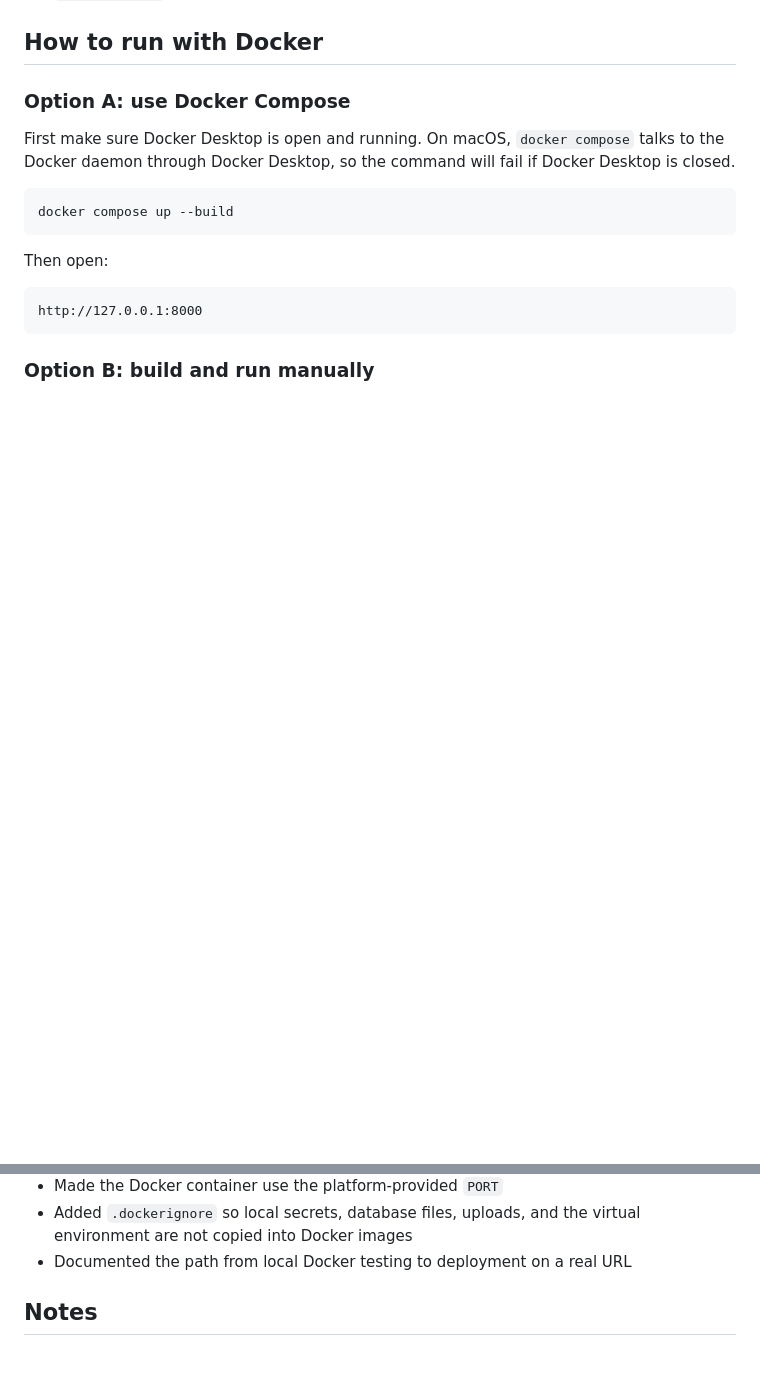
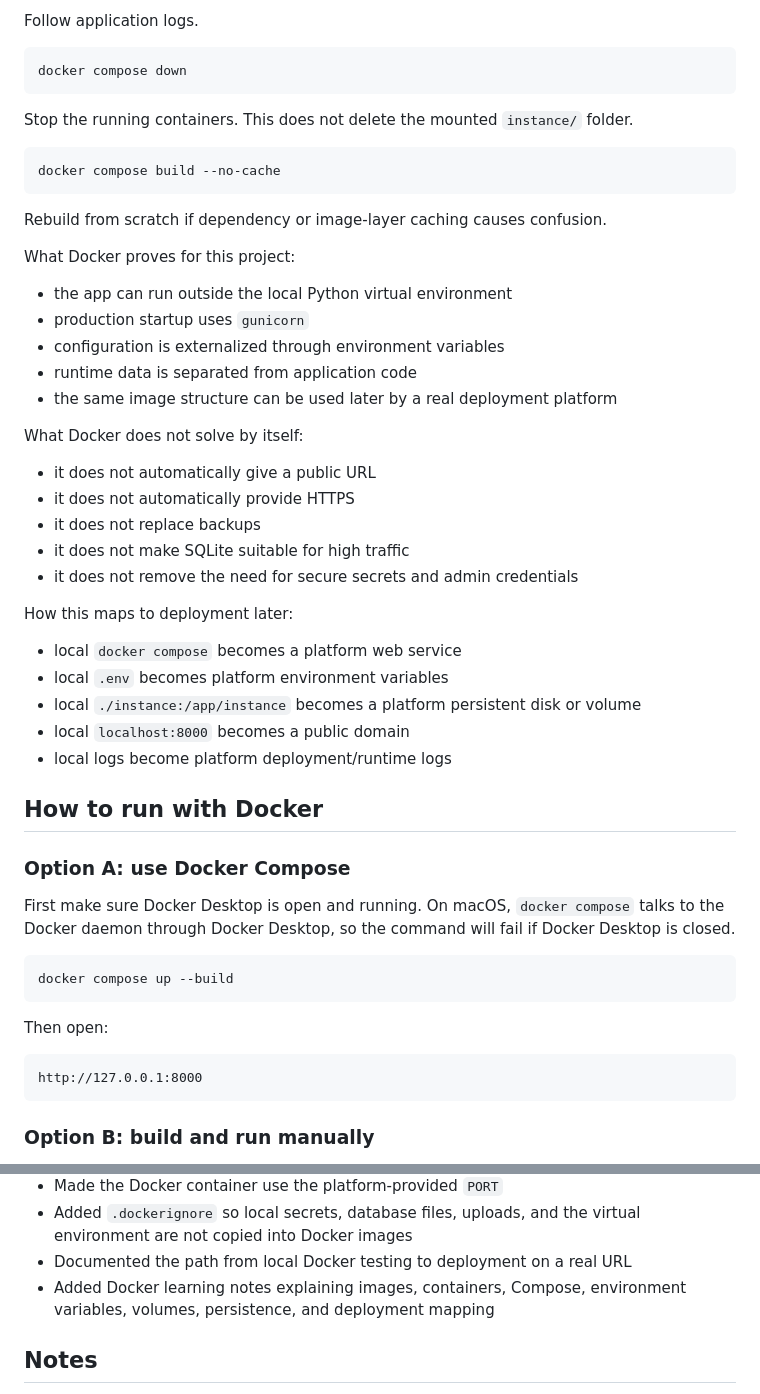
Before and after one commit to Qiyueyue123/Online_order_system, a Markdown page: README.md, 2 parts joined by grey strips. Rendered like a GitHub page; blank space fills up the shorter version.

Commit message:
docker readme

````diff
--- a/README.md
+++ b/README.md
@@ -240,3 +308,38 @@ In this project:
+Follow application logs.
+
+```bash
+docker compose down
+```
+
+Stop the running containers. This does not delete the mounted `instance/` folder.
+
+```bash
+docker compose build --no-cache
+```
+
+Rebuild from scratch if dependency or image-layer caching causes confusion.
+
+What Docker proves for this project:
+- the app can run outside the local Python virtual environment
+- production startup uses `gunicorn`
+- configuration is externalized through environment variables
+- runtime data is separated from application code
+- the same image structure can be used later by a real deployment platform
+
+What Docker does not solve by itself:
+- it does not automatically give a public URL
+- it does not automatically provide HTTPS
+- it does not replace backups
+- it does not make SQLite suitable for high traffic
+- it does not remove the need for secure secrets and admin credentials
+
+How this maps to deployment later:
+- local `docker compose` becomes a platform web service
+- local `.env` becomes platform environment variables
+- local `./instance:/app/instance` becomes a platform persistent disk or volume
+- local `localhost:8000` becomes a public domain
+- local logs become platform deployment/runtime logs
+
 ## How to run with Docker
 
 ### Option A: use Docker Compose
@@ -380,6 +483,7 @@ Follow this order:
 - Made the Docker container use the platform-provided `PORT`
 - Added `.dockerignore` so local secrets, database files, uploads, and the virtual environment are not copied into Docker images
 - Documented the path from local Docker testing to deployment on a real URL
+- Added Docker learning notes explaining images, containers, Compose, environment variables, volumes, persistence, and deployment mapping
 
 ## Notes
 
````
Also changed, not shown: other parts of README.md (+68 -0 lines).
